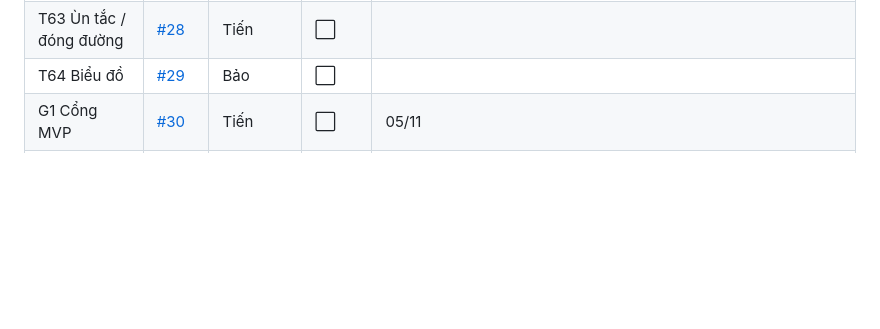
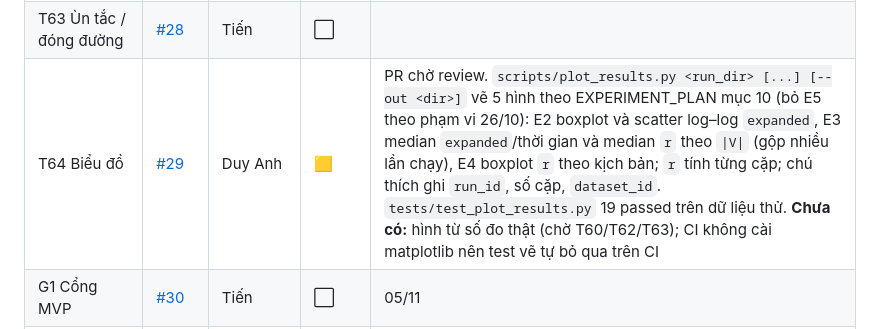
Before and after one commit to NeitLN/SaiGGo, a Markdown page: docs/PROGRESS.md, the part around the change. Rendered like a GitHub page; blank space fills up the shorter version.

Commit message:
T64: ghi bằng chứng vào PROGRESS.md

```diff
--- a/docs/PROGRESS.md
+++ b/docs/PROGRESS.md
@@ -56,7 +56,7 @@ Ký hiệu: ⬜ chưa làm · 🟨 đang làm · ✅ xong và **đã kiểm ch
 | T61 Cắt lồng nhau | [#26](https://github.com/NeitLN/SaiGGo/issues/26) | Minh | ⬜ | |
 | T62 Tăng quy mô | [#27](https://github.com/NeitLN/SaiGGo/issues/27) | Tiến | ⬜ | |
 | T63 Ùn tắc / đóng đường | [#28](https://github.com/NeitLN/SaiGGo/issues/28) | Tiến | ⬜ | |
-| T64 Biểu đồ | [#29](https://github.com/NeitLN/SaiGGo/issues/29) | Bảo | ⬜ | |
+| T64 Biểu đồ | [#29](https://github.com/NeitLN/SaiGGo/issues/29) | Duy Anh | 🟨 | PR chờ review. `scripts/plot_results.py <run_dir> [...] [--out <dir>]` vẽ 5 hình theo EXPERIMENT_PLAN mục 10 (bỏ E5 theo phạm vi 26/10): E2 boxplot và scatter log–log `expanded`, E3 median `expanded`/thời gian và median `r` theo `\|V\|` (gộp nhiều lần chạy), E4 boxplot `r` theo kịch bản; `r` tính từng cặp; chú thích ghi `run_id`, số cặp, `dataset_id`. `tests/test_plot_results.py` 19 passed trên dữ liệu thử. **Chưa có:** hình từ số đo thật (chờ T60/T62/T63); CI không cài matplotlib nên test vẽ tự bỏ qua trên CI |
 | G1 Cổng MVP | [#30](https://github.com/NeitLN/SaiGGo/issues/30) | Tiến | ⬜ | 05/11 |
 | T65 Ghi kết quả | [#31](https://github.com/NeitLN/SaiGGo/issues/31) | Cả nhóm | ⬜ | |
 | T70 Tour trên ma trận | [#32](https://github.com/NeitLN/SaiGGo/issues/32) | Duy Anh | 🟨 | PR chờ review. `tests/test_tour.py` 37 passed: 1 điểm; ma trận bất đối xứng; ma trận bẫy mà công thức delta đối xứng dự đoán rẻ hơn 18 nhưng chi phí tính lại là 112 so với 40, nên 2-opt không nhận; 2-opt không tăng chi phí và giữ đủ điểm trên 10 ma trận ngẫu nhiên; so với duyệt mọi hoán vị (n = 5). Ngoài phạm vi cam kết (quyết định 26/10), chỉ ở mức thuật toán |
```
